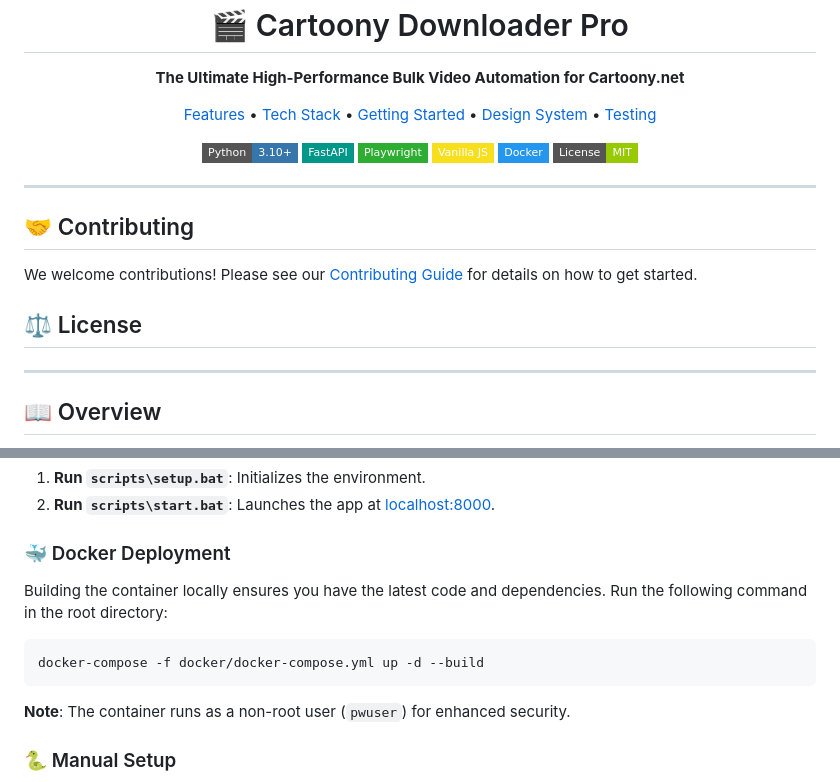
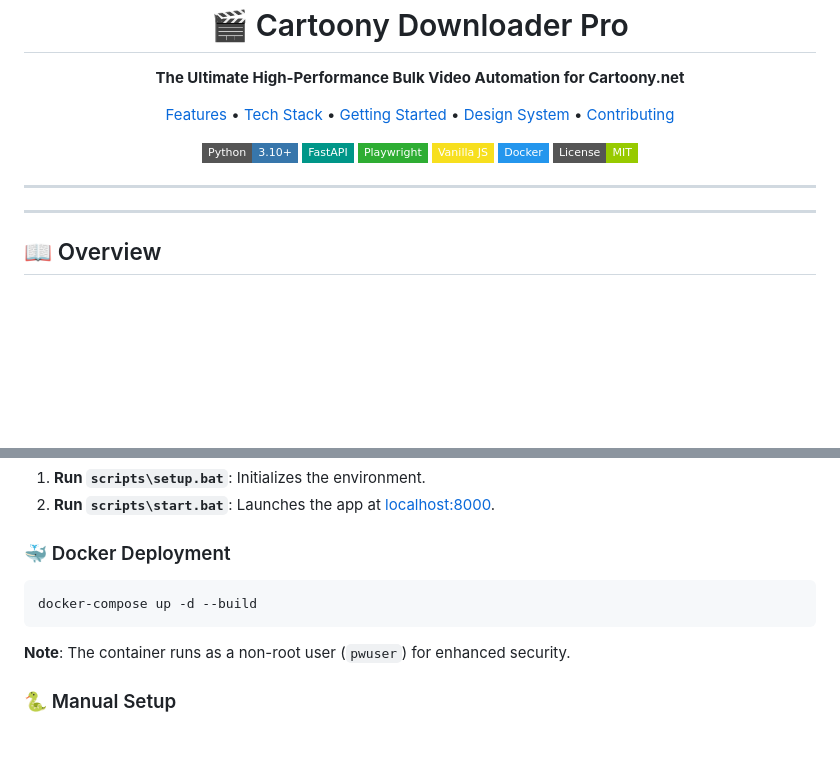
Before and after one commit to kalidahmdev/cartoony_downloader, a Markdown page: README.md, 2 parts joined by grey strips. Rendered like a GitHub page; badges without logos; blank space fills up the shorter version.

Commit message:
docs(README): update contributing section and remove duplicate content

````diff
--- a/README.md
+++ b/README.md
@@ -13,7 +13,7 @@
   <a href="#🛠️-tech-stack--architecture">Tech Stack</a> •
   <a href="#🚀-getting-started">Getting Started</a> •
   <a href="#🎨-design-system">Design System</a> •
-  <a href="#🧪-testing--quality">Testing</a>
+  <a href="#🤝-contributing--community">Contributing</a>
 </p>
 
 <p align="center">
@@ -26,12 +26,6 @@
 </p>
 
 ---
-
-## 🤝 Contributing
-
-We welcome contributions! Please see our [Contributing Guide](CONTRIBUTING.md) for details on how to get started.
-
-## ⚖️ License
 
 ---
 
@@ -123,10 +117,8 @@ cartoony_downloader/
 
 ### 🐳 Docker Deployment
 
-Building the container locally ensures you have the latest code and dependencies. Run the following command in the root directory:
-
 ```bash
-docker-compose -f docker/docker-compose.yml up -d --build
+docker-compose up -d --build
 ```
 
 **Note**: The container runs as a non-root user (`pwuser`) for enhanced security.
````
Also changed, not shown: other parts of README.md (+6 -6 lines).
